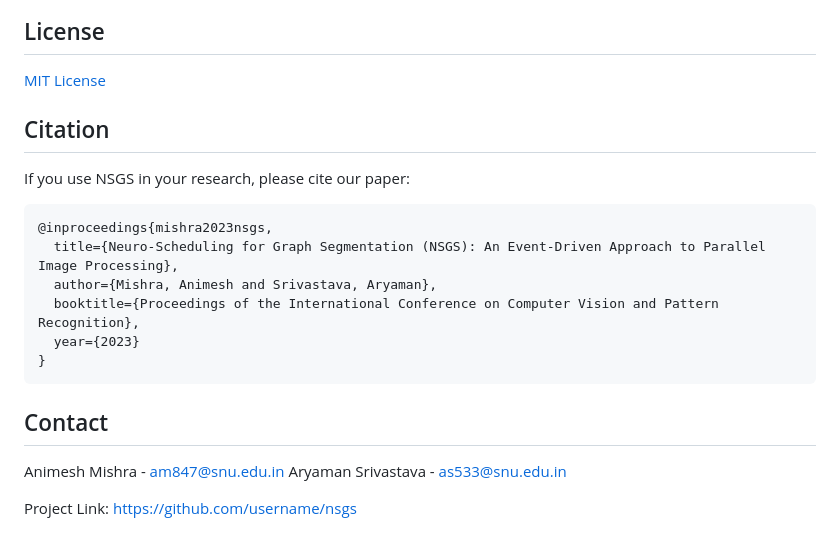
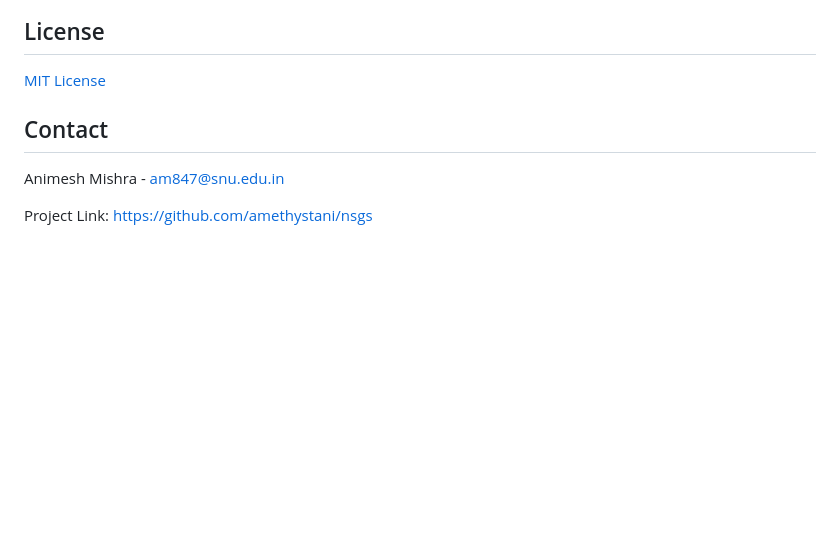
Before and after one commit to amethystani/NSGSAlgorithm, a Markdown page: README.md, the part around one of its changes. Rendered like a GitHub page; blank space fills up the shorter version.

````diff
--- a/README.md
+++ b/README.md
@@ -359,22 +352,9 @@ Contributions are welcome! Please feel free to submit a Pull Request.
 
 [MIT License](LICENSE)
 
-## Citation
-
-If you use NSGS in your research, please cite our paper:
-
-```bibtex
-@inproceedings{mishra2023nsgs,
-  title={Neuro-Scheduling for Graph Segmentation (NSGS): An Event-Driven Approach to Parallel Image Processing},
-  author={Mishra, Animesh and Srivastava, Aryaman},
-  booktitle={Proceedings of the International Conference on Computer Vision and Pattern Recognition},
-  year={2023}
-}
-```
 
 ## Contact
 
 Animesh Mishra - am847@snu.edu.in
-Aryaman Srivastava - as533@snu.edu.in
 
-Project Link: [https://github.com/username/nsgs](https://github.com/username/nsgs)
+Project Link: [https://github.com/amethystani/nsgs](https://github.com/amethystani/nsgs)
````
Also changed, not shown: other parts of README.md (+0 -7 lines).
